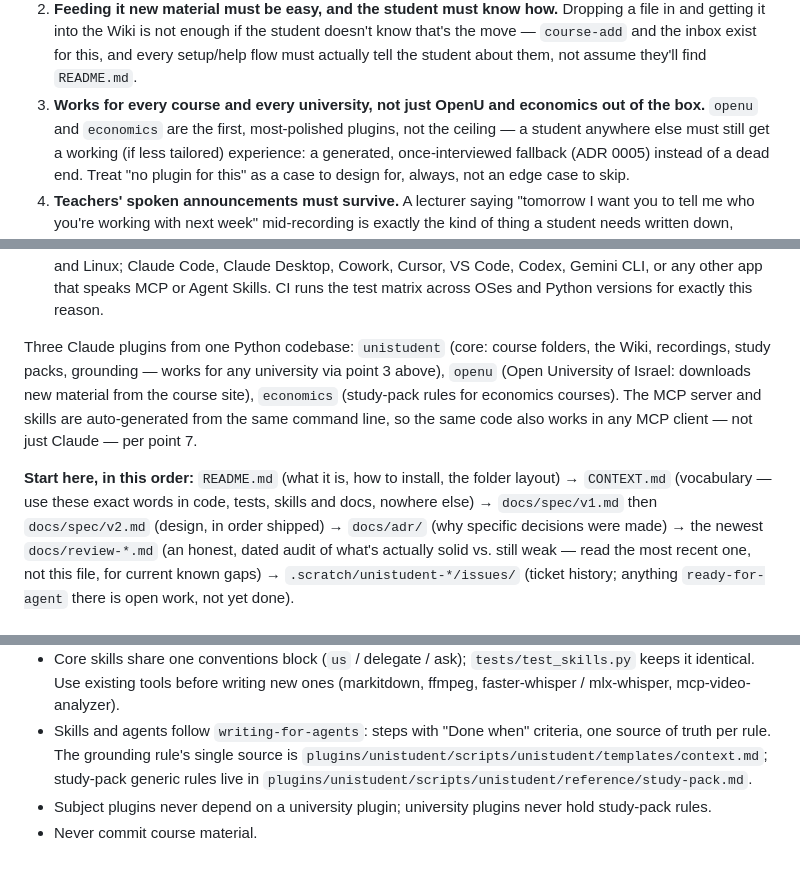
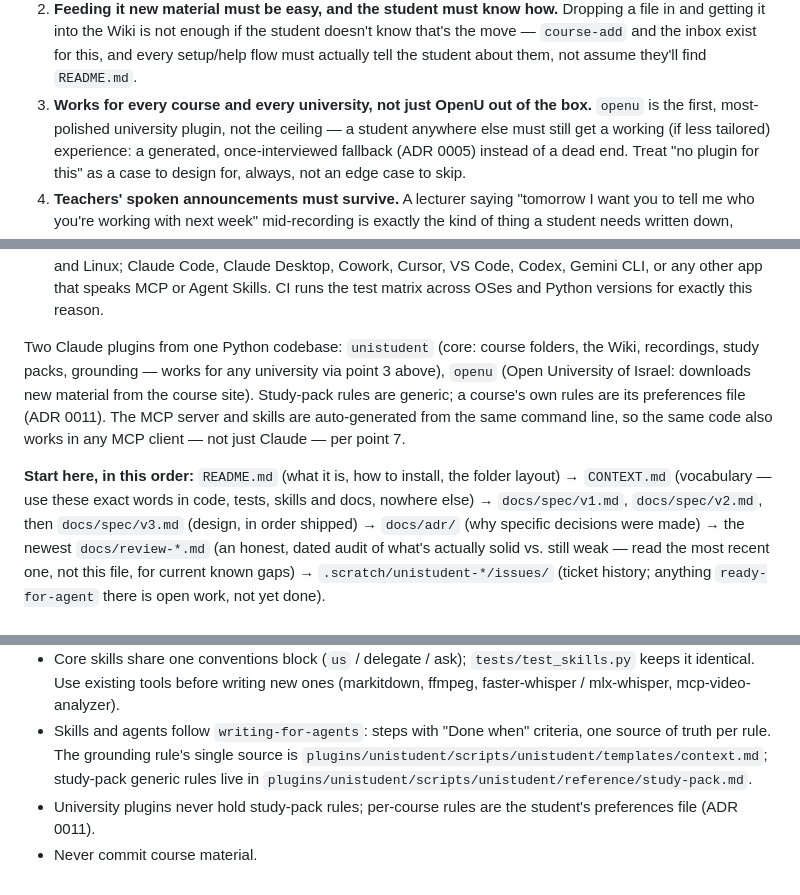
Before and after one commit to NoamTuriel/unistudent, a Markdown page: CLAUDE.md, 3 parts joined by grey strips. Drawn GitHub-style.

Commit message:
CLAUDE.md: two plugins, no subject layer (ADR 0011), spec v3 in the reading order

```diff
--- a/CLAUDE.md
+++ b/CLAUDE.md
@@ -17,8 +17,8 @@ against these, not just against "does it pass tests":
    getting it into the Wiki is not enough if the student doesn't know that's the move — `course-add` and
    the inbox exist for this, and every setup/help flow must actually tell the student about them, not
    assume they'll find `README.md`.
-3. **Works for every course and every university, not just OpenU and economics out of the box.**
-   `openu` and `economics` are the first, most-polished plugins, not the ceiling — a student anywhere
+3. **Works for every course and every university, not just OpenU out of the box.**
+   `openu` is the first, most-polished university plugin, not the ceiling — a student anywhere
    else must still get a working (if less tailored) experience: a generated, once-interviewed fallback
    (ADR 0005) instead of a dead end. Treat "no plugin for this" as a case to design for, always, not an
    edge case to skip.
@@ -38,15 +38,15 @@ against these, not just against "does it pass tests":
    that speaks MCP or Agent Skills. CI runs the test matrix across OSes and Python versions for exactly
    this reason.
 
-Three Claude plugins from one Python codebase: `unistudent` (core: course folders, the Wiki, recordings,
+Two Claude plugins from one Python codebase: `unistudent` (core: course folders, the Wiki, recordings,
 study packs, grounding — works for any university via point 3 above), `openu` (Open University of Israel:
-downloads new material from the course site), `economics` (study-pack rules for economics courses). The
+downloads new material from the course site). Study-pack rules are generic; a course's own rules are its preferences file (ADR 0011). The
 MCP server and skills are auto-generated from the same command line, so the same code also works in any
 MCP client — not just Claude — per point 7.
 
 **Start here, in this order:** `README.md` (what it is, how to install, the folder layout) →
 `CONTEXT.md` (vocabulary — use these exact words in code, tests, skills and docs, nowhere else) →
-`docs/spec/v1.md` then `docs/spec/v2.md` (design, in order shipped) → `docs/adr/` (why specific decisions
+`docs/spec/v1.md`, `docs/spec/v2.md`, then `docs/spec/v3.md` (design, in order shipped) → `docs/adr/` (why specific decisions
 were made) → the newest `docs/review-*.md` (an honest, dated audit of what's actually solid vs. still
 weak — read the most recent one, not this file, for current known gaps) → `.scratch/unistudent-*/issues/`
 (ticket history; anything `ready-for-agent` there is open work, not yet done).
@@ -68,5 +68,5 @@ use only, not meant to be public. If in doubt about whether something is persona
 - The CLI (`cli.py`, `commands.py`) is the single source of truth: the MCP server generates its tools from the argument parser, so a new command or option is automatically a tool.
 - Core skills share one conventions block (`us` / delegate / ask); `tests/test_skills.py` keeps it identical. Use existing tools before writing new ones (markitdown, ffmpeg, faster-whisper / mlx-whisper, mcp-video-analyzer).
 - Skills and agents follow `writing-for-agents`: steps with "Done when" criteria, one source of truth per rule. The grounding rule's single source is `plugins/unistudent/scripts/unistudent/templates/context.md`; study-pack generic rules live in `plugins/unistudent/scripts/unistudent/reference/study-pack.md`.
-- Subject plugins never depend on a university plugin; university plugins never hold study-pack rules.
+- University plugins never hold study-pack rules; per-course rules are the student's preferences file (ADR 0011).
 - Never commit course material.
```
